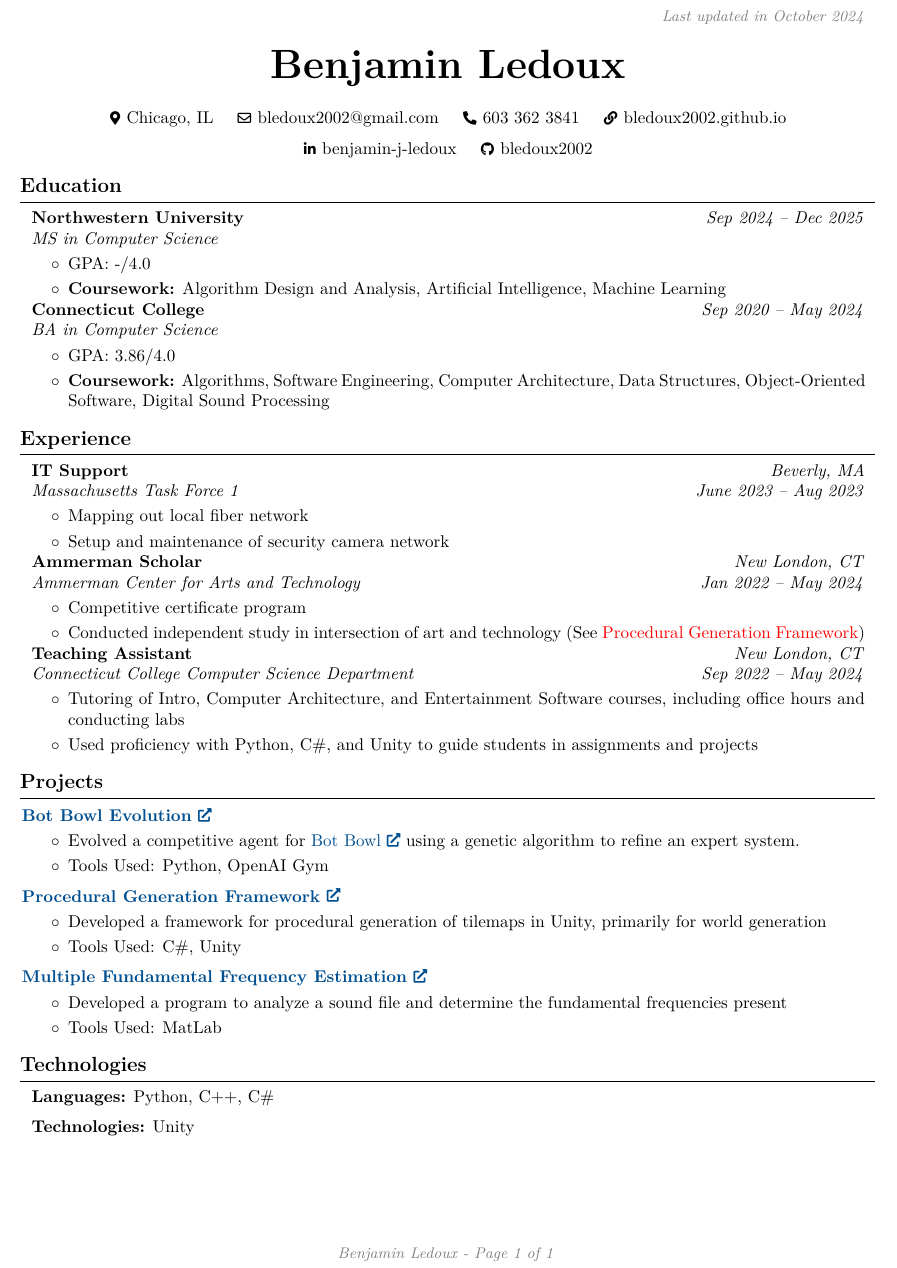
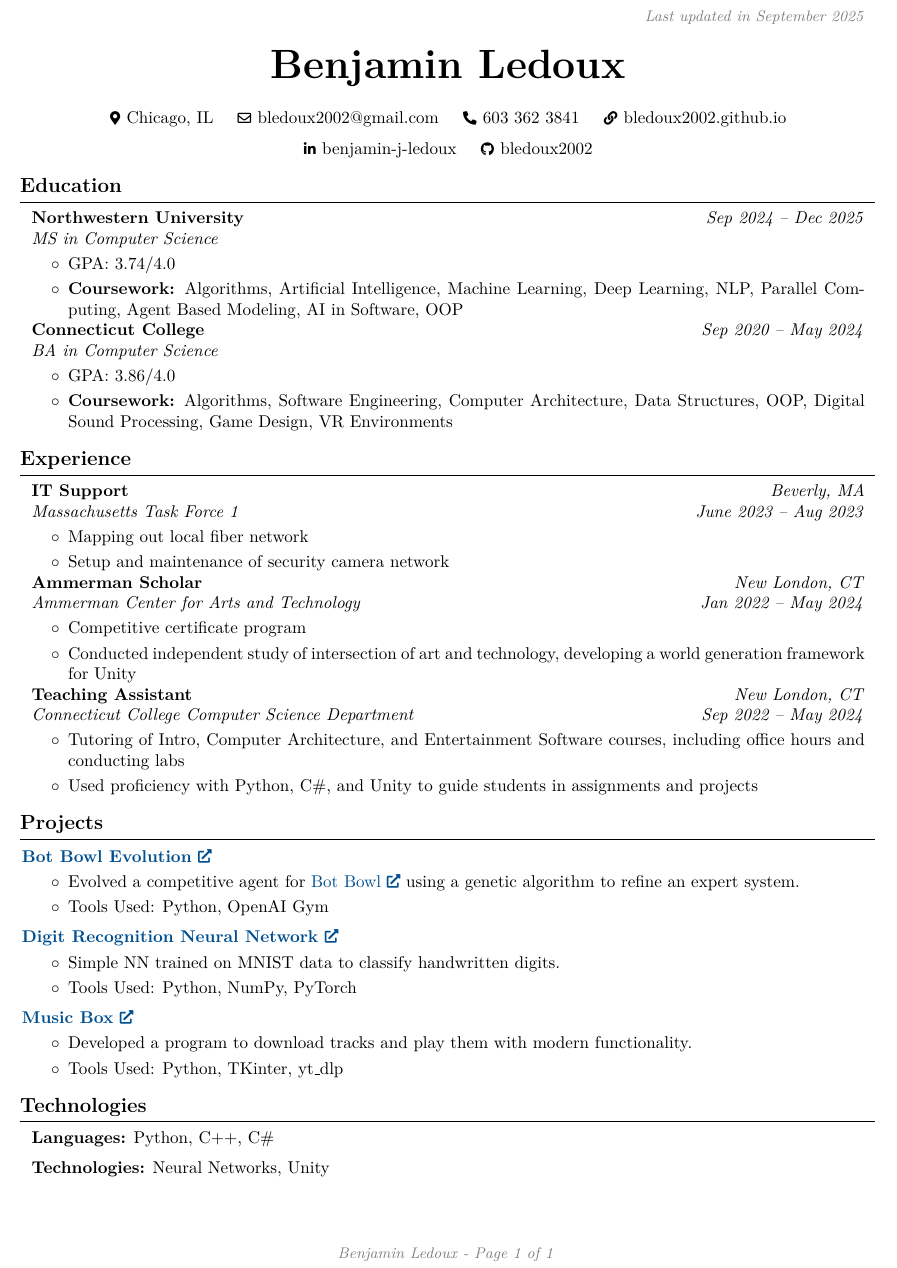
Before and after one commit to bledoux2002/bledoux2002.github.io, a LaTeX CV (misc/resume.tex): part of the page, cut so that both start at the same text. Compiled offline with pdfLaTeX.

Commit message:
updated resume

```diff
--- a/misc/resume.tex
+++ b/misc/resume.tex
@@ -133,7 +133,7 @@
         \LenToUnit{\paperwidth-2 cm-0.2 cm+0.05cm},
         \LenToUnit{\paperheight-1.0 cm}
     ){\vtop{{\null}\makebox[0pt][c]{
-        \small\color{gray}\textit{Last updated in October 2024}\hspace{\widthof{Last updated in October 2024}}
+        \small\color{gray}\textit{Last updated in September 2025}\hspace{\widthof{Last updated in September 2025}}
     }}}%
   }%
 }%
@@ -202,8 +202,8 @@
         \vspace{0.10 cm}
         \begin{onecolentry}
             \begin{highlights}
-                \item GPA: -/4.0
-                \item \textbf{Coursework:} Algorithm Design and Analysis, Artificial Intelligence, Machine Learning
+                \item GPA: 3.74/4.0
+                \item \textbf{Coursework:} Algorithms, Artificial Intelligence, Machine Learning, Deep Learning, NLP, Parallel Computing, Agent Based Modeling, AI in Software, OOP
             \end{highlights}
         \end{onecolentry}
 
@@ -222,7 +222,7 @@
         \begin{onecolentry}
             \begin{highlights}
                 \item GPA: 3.86/4.0
-                \item \textbf{Coursework:} Algorithms, Software Engineering, Computer Architecture, Data Structures, Object-Oriented Software, Digital Sound Processing
+                \item \textbf{Coursework:} Algorithms, Software Engineering, Computer Architecture, Data Structures, OOP, Digital Sound Processing, Game Design, VR Environments
             \end{highlights}
         \end{onecolentry}
 
@@ -265,7 +265,7 @@
         \begin{onecolentry}
             \begin{highlights}
                 \item Competitive certificate program
-                \item Conducted independent study in intersection of art and technology (See \hyperlink{proj:pgf}{Procedural Generation Framework})
+                \item Conducted independent study of intersection of art and technology, developing a world generation framework for Unity
                 \end{highlights}
         \end{onecolentry}
 
@@ -309,13 +309,13 @@
         \vspace{0.2 cm}
 
 
-        \hypertarget{proj:pgf}{\textbf{\href{https://github.com/bledoux2002/Procedural-Generation-Framework}{Procedural Generation Framework}}}
+        \hypertarget{proj:pgf}{\textbf{\href{https://github.com/bledoux2002/Digit-Recognition-FFNN}{Digit Recognition Neural Network}}}
 
         \vspace{0.10 cm}
         \begin{onecolentry}
             \begin{highlights}
-                \item Developed a framework for procedural generation of tilemaps in Unity, primarily for world generation
-                \item Tools Used: C\#, Unity
+                \item Simple NN trained on MNIST data to classify handwritten digits.
+                \item Tools Used: Python, NumPy, PyTorch
             \end{highlights}
         \end{onecolentry}
 
@@ -323,13 +323,13 @@
         \vspace{0.2 cm}
 
 
-        \textbf{\href{https://github.com/bledoux2002/Multiple-Fundamental-Frequency-Estimation}{Multiple Fundamental Frequency Estimation}}
+        \textbf{\href{https://github.com/bledoux2002/Music-Box}{Music Box}}
 
         \vspace{0.10 cm}
         \begin{onecolentry}
             \begin{highlights}
-                \item Developed a program to analyze a sound file and determine the fundamental frequencies present
-                \item Tools Used: MatLab
+                \item Developed a program to download tracks and play them with modern functionality.
+                \item Tools Used: Python, TKinter, yt\_dlp
             \end{highlights}
         \end{onecolentry}
 
@@ -348,7 +348,7 @@
         \vspace{0.2 cm}
 
         \begin{onecolentry}
-            \textbf{Technologies:} Unity
+            \textbf{Technologies:} Neural Networks, Unity
         \end{onecolentry}
 
 
```
Also changed, not shown: misc/resume.pdf.
